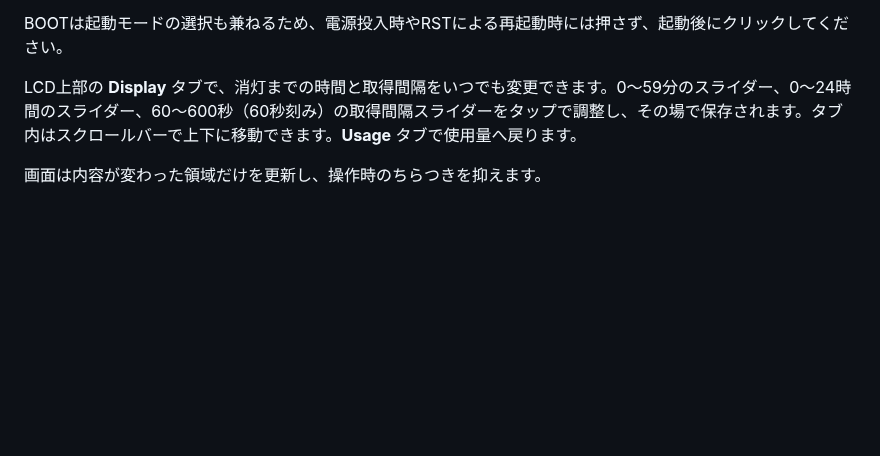
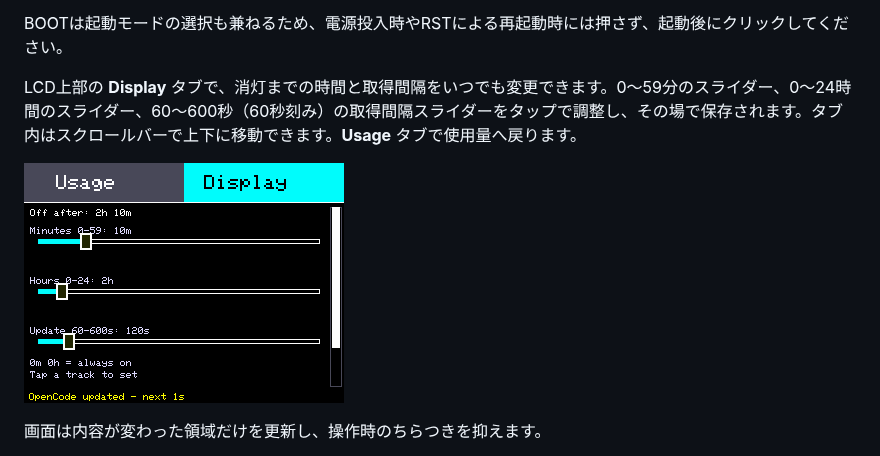
Before and after one commit to roflsunriz/esp32-opencode-usage, a Markdown page: README.md, the part around the change. Drawn GitHub-style; pictures changed too: docs/lcd-display-sliders.png (added); blank space fills up the shorter version.

```diff
--- a/README.md
+++ b/README.md
@@ -94,6 +94,8 @@ BOOTは起動モードの選択も兼ねるため、電源投入時やRSTによ
 
 LCD上部の **Display** タブで、消灯までの時間と取得間隔をいつでも変更できます。0〜59分のスライダー、0〜24時間のスライダー、60〜600秒（60秒刻み）の取得間隔スライダーをタップで調整し、その場で保存されます。タブ内はスクロールバーで上下に移動できます。**Usage** タブで使用量へ戻ります。
 
+![Displayタブのスライダーと取得間隔](docs/lcd-display-sliders.png)
+
 画面は内容が変わった領域だけを更新し、操作時のちらつきを抑えます。
 
 0分0時間の指定は自動消灯オフ（常時点灯）と同じです。初期値は **1m** です。最後のタッチから設定時間が経過するとバックライトが消灯します。Wi-Fiの自動更新では時間を延長せず、消灯中も使用量の取得は続けます。Usageタブの状態表示には、更新状態と次の取得までの残り時間（例: `OpenCode updated - next 42s`）も表示されます。
```
Also changed, not shown: 2 other files.
